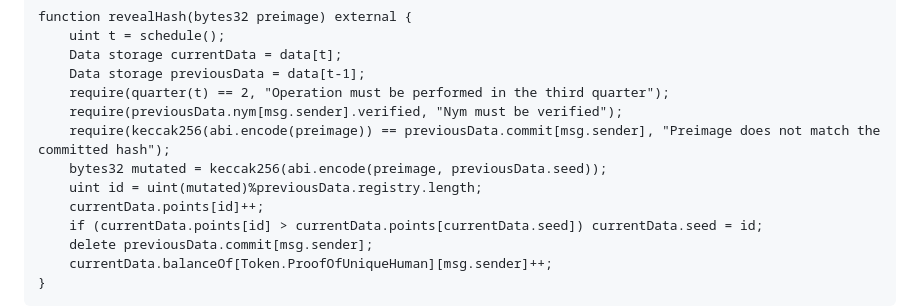
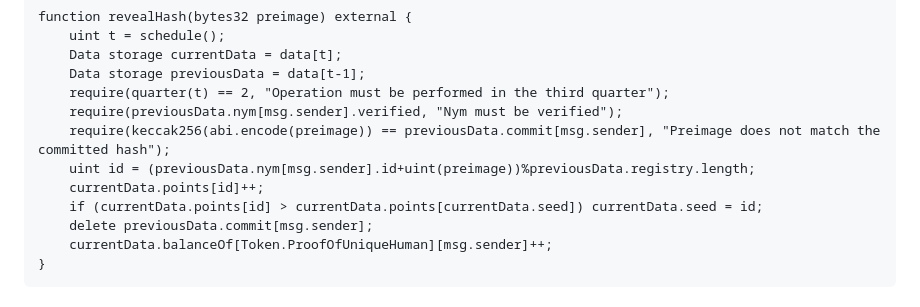
Before and after one commit to resilience-me/panarchy, a Markdown page: documentation/bitpeople.md, the part around the change. GitHub-like rendering.

```diff
--- a/documentation/bitpeople.md
+++ b/documentation/bitpeople.md
@@ -112,8 +112,7 @@ People commit their random number when they register for the event, `register(by
         require(quarter(t) == 2, "Operation must be performed in the third quarter");
         require(previousData.nym[msg.sender].verified, "Nym must be verified");
         require(keccak256(abi.encode(preimage)) == previousData.commit[msg.sender], "Preimage does not match the committed hash");
-        bytes32 mutated = keccak256(abi.encode(preimage, previousData.seed));
-        uint id = uint(mutated)%previousData.registry.length;
+        uint id = (previousData.nym[msg.sender].id+uint(preimage))%previousData.registry.length;
         currentData.points[id]++;
         if (currentData.points[id] > currentData.points[currentData.seed]) currentData.seed = id;
         delete previousData.commit[msg.sender];
```
